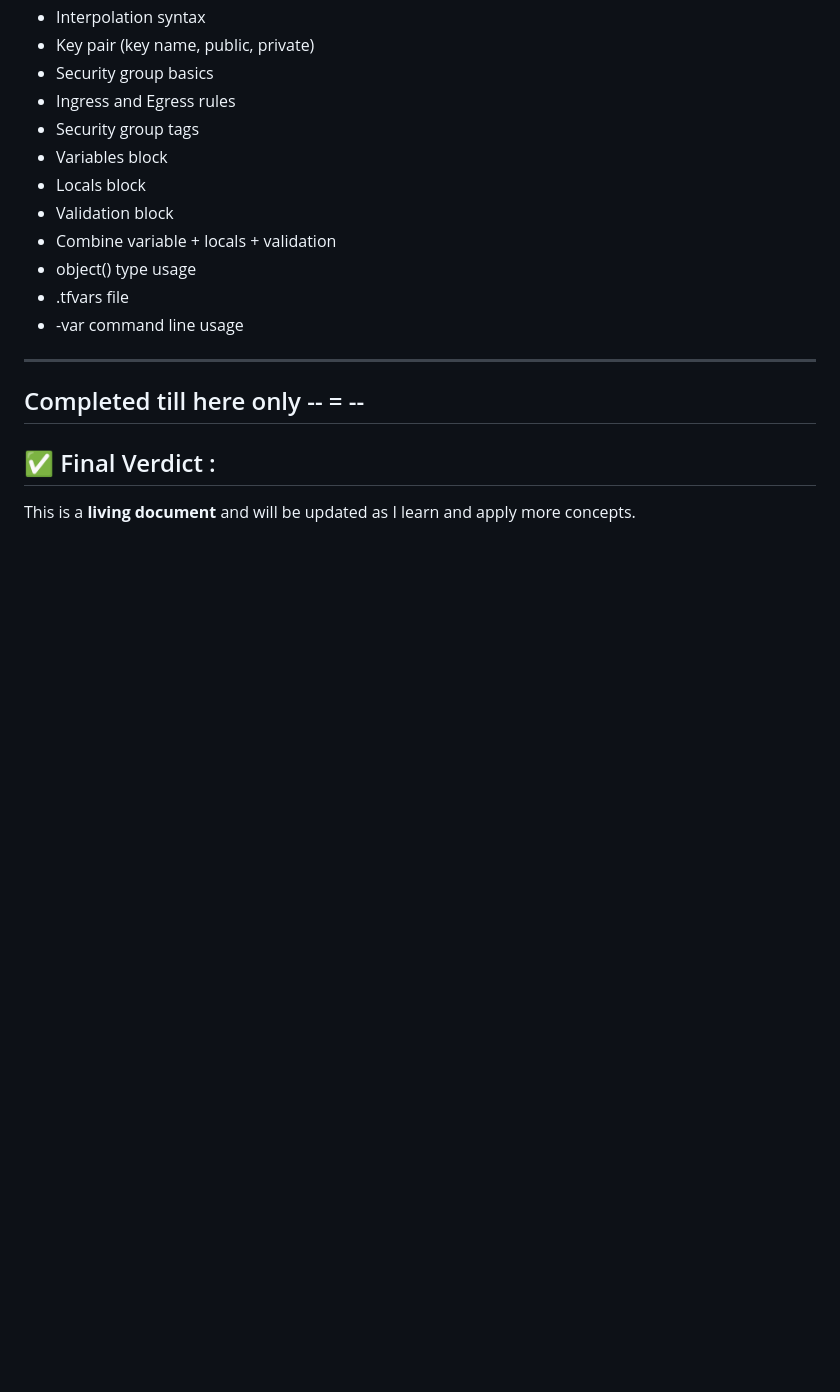
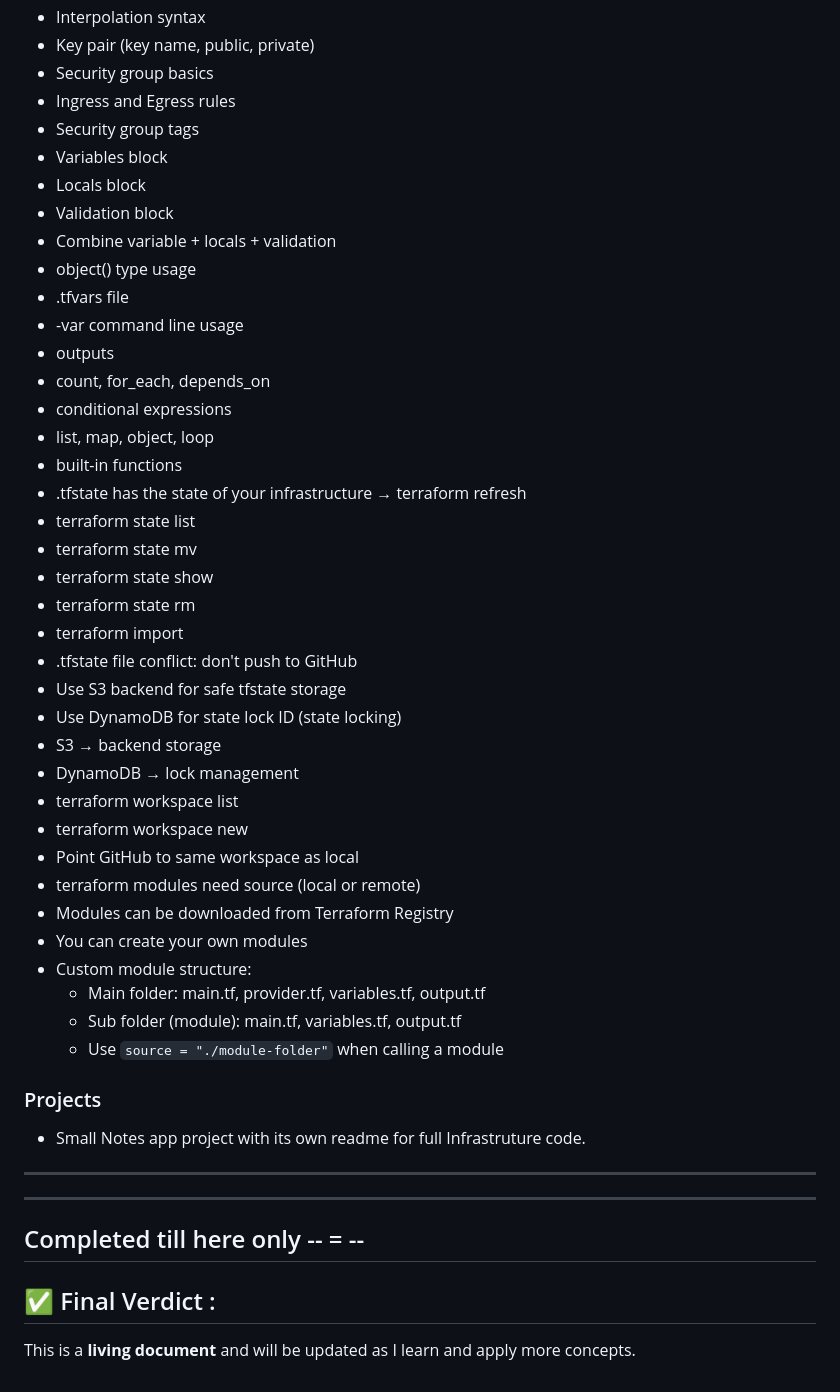
Before and after one commit to arush0077/devops-learning, a Markdown page: README.md, the part around the change. Drawn GitHub-style; blank space fills up the shorter version.

Commit message:
docs: update readme

```diff
--- a/README.md
+++ b/README.md
@@ -202,6 +202,40 @@ Get hands-on with terminal-based Linux environments. Key areas:
 - object() type usage
 - .tfvars file
 - -var command line usage
+- outputs
+- count, for_each, depends_on
+- conditional expressions
+- list, map, object, loop
+- built-in functions
+- .tfstate has the state of your infrastructure → terraform refresh
+- terraform state list
+- terraform state mv <source> <destination>
+- terraform state show <name>
+- terraform state rm <name>
+- terraform import <resource> <id>
+- .tfstate file conflict: don't push to GitHub
+- Use S3 backend for safe tfstate storage
+- Use DynamoDB for state lock ID (state locking)
+- S3 → backend storage
+- DynamoDB → lock management
+- terraform workspace list
+- terraform workspace new <name>
+- Point GitHub to same workspace as local
+- terraform modules need source (local or remote)
+- Modules can be downloaded from Terraform Registry
+- You can create your own modules
+- Custom module structure:
+  - Main folder: main.tf, provider.tf, variables.tf, output.tf
+  - Sub folder (module): main.tf, variables.tf, output.tf
+  - Use `source = "./module-folder"` when calling a module
+
+
+### Projects
+
+- Small Notes app project with its own readme for full Infrastruture code.
+
+
+---
 
 
 ---
```
